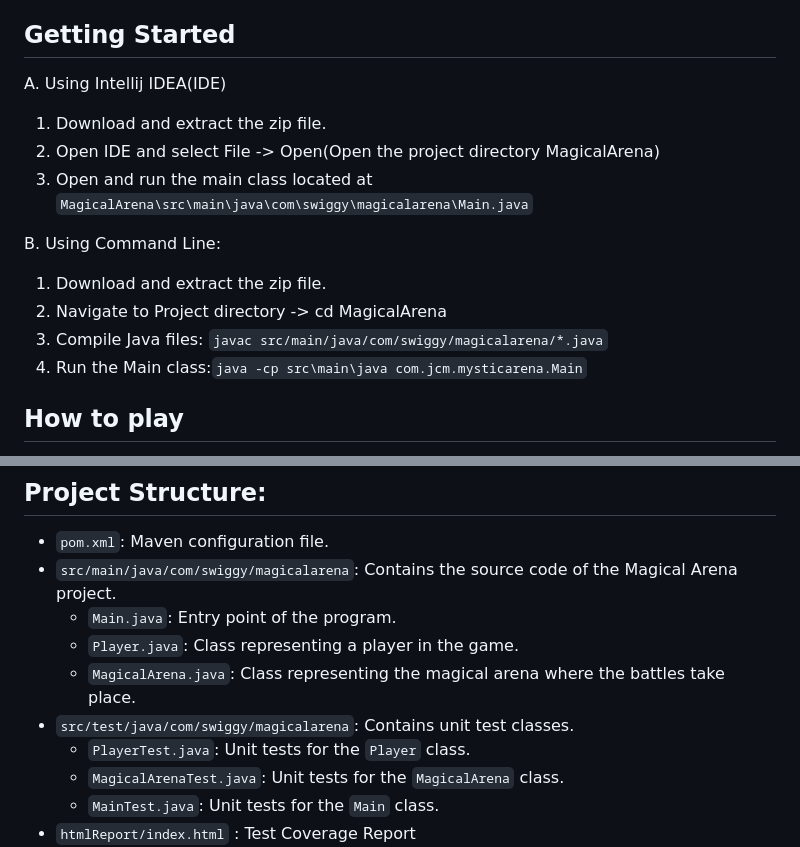
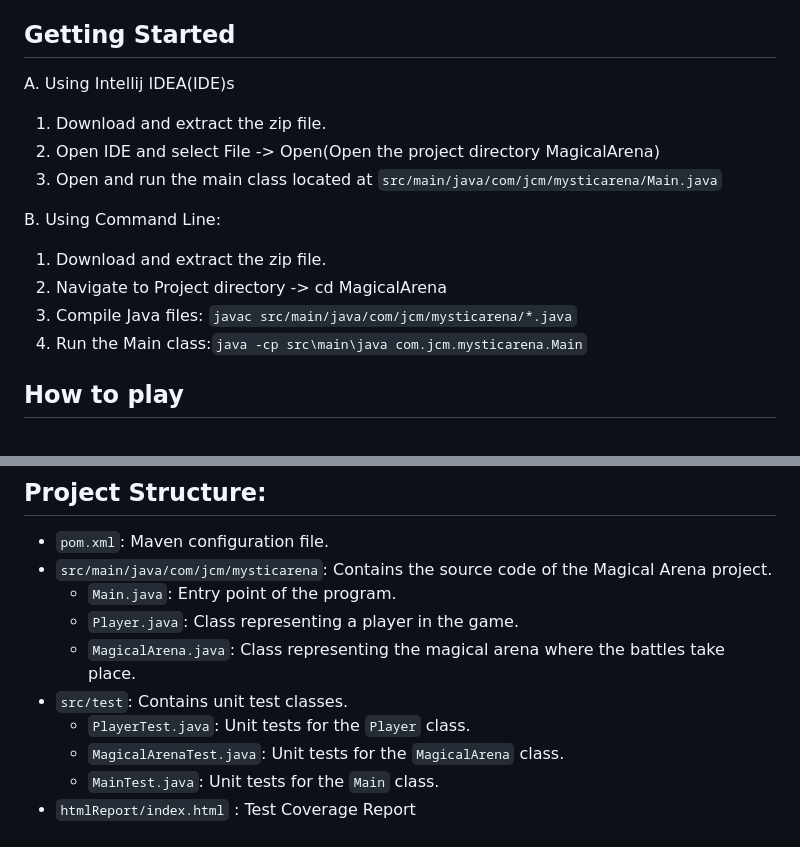
Before and after one commit to JCM-Cloud-Systems/Mystic-Arena, a Markdown page: README.md, 2 parts joined by grey strips. GitHub-like rendering.

Commit message:
Modification of project structure in README

```diff
--- a/README.md
+++ b/README.md
@@ -19,15 +19,15 @@ An open source project for beginners to get started with system design, java pro
 Project has been made to accommodate  requirements and scenarios mentioned in the above problem statement. Mystic Arena is a Java console game where players engage in battles using health, strength, and attack attributes. Players roll dice to execute attacks and defend against opponents' attacks, with the objective of reducing their opponents' health to zero. This fast-paced and strategic game continues until one player's health is depleted.
 
 ## Getting Started
-A. Using Intellij IDEA(IDE)
+A. Using Intellij IDEA(IDE)s
 1. Download and extract the zip file.
 2. Open IDE and select File -> Open(Open the project directory MagicalArena)
-3. Open and run the main class located at ` MagicalArena\src\main\java\com\swiggy\magicalarena\Main.java `
+3. Open and run the main class located at ` src/main/java/com/jcm/mysticarena/Main.java `
 
 B. Using Command Line:
 1. Download and extract the zip file.
 2. Navigate to Project directory -> cd MagicalArena
-3. Compile Java files: ` javac src/main/java/com/swiggy/magicalarena/*.java `
+3. Compile Java files: ` javac src/main/java/com/jcm/mysticarena/*.java `
 4. Run the Main class:` java -cp src\main\java com.jcm.mysticarena.Main `
 
 ## How to play
@@ -42,11 +42,11 @@ B. Using Command Line:
 ## Project Structure:
 
 - `pom.xml`: Maven configuration file.
-- `src/main/java/com/swiggy/magicalarena`: Contains the source code of the Magical Arena project.
+- `src/main/java/com/jcm/mysticarena`: Contains the source code of the Magical Arena project.
     - `Main.java`: Entry point of the program.
     - `Player.java`: Class representing a player in the game.
     - `MagicalArena.java`: Class representing the magical arena where the battles take place.
-- `src/test/java/com/swiggy/magicalarena`: Contains unit test classes.
+- `src/test`: Contains unit test classes.
     - `PlayerTest.java`: Unit tests for the `Player` class.
     - `MagicalArenaTest.java`: Unit tests for the `MagicalArena` class.
     - `MainTest.java`: Unit tests for the `Main` class.
```
